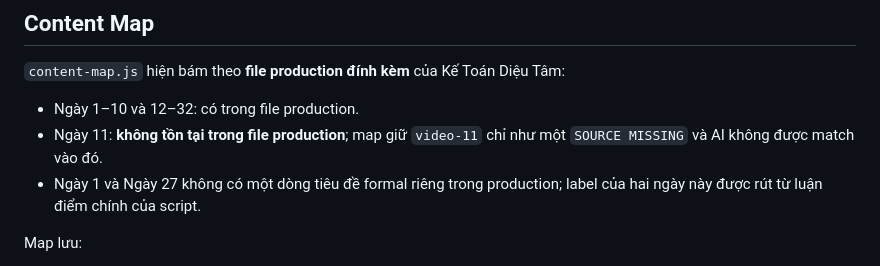
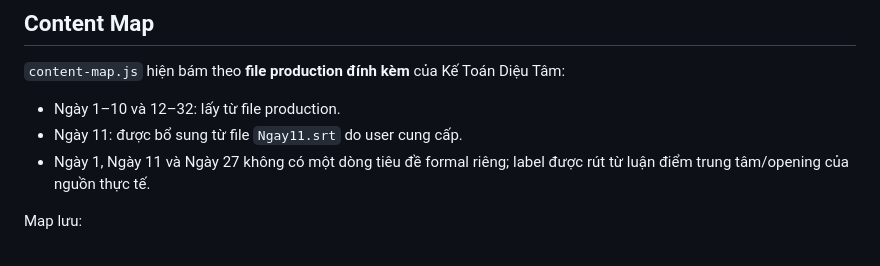
Before and after one commit to quoctran-2608/skill_Tao_baiviet_tu_kichban_ketoandieutam, a Markdown page: README.md, the part around the change. GitHub-like rendering.

Commit message:
Document Day 11 SRT source

```diff
--- a/README.md
+++ b/README.md
@@ -28,9 +28,9 @@ Một **Prompt Engine** chạy trong trình duyệt. HTML chỉ làm một việ
 ## Content Map
 
 `content-map.js` hiện bám theo **file production đính kèm** của Kế Toán Diệu Tâm:
-- Ngày 1–10 và 12–32: có trong file production.
-- Ngày 11: **không tồn tại trong file production**; map giữ `video-11` chỉ như một `SOURCE MISSING` và AI không được match vào đó.
-- Ngày 1 và Ngày 27 không có một dòng tiêu đề formal riêng trong production; label của hai ngày này được rút từ luận điểm chính của script.
+- Ngày 1–10 và 12–32: lấy từ file production.
+- Ngày 11: được bổ sung từ file `Ngay11.srt` do user cung cấp.
+- Ngày 1, Ngày 11 và Ngày 27 không có một dòng tiêu đề formal riêng; label được rút từ luận điểm trung tâm/opening của nguồn thực tế.
 
 Map lưu:
 - tiêu đề ngày;
```
